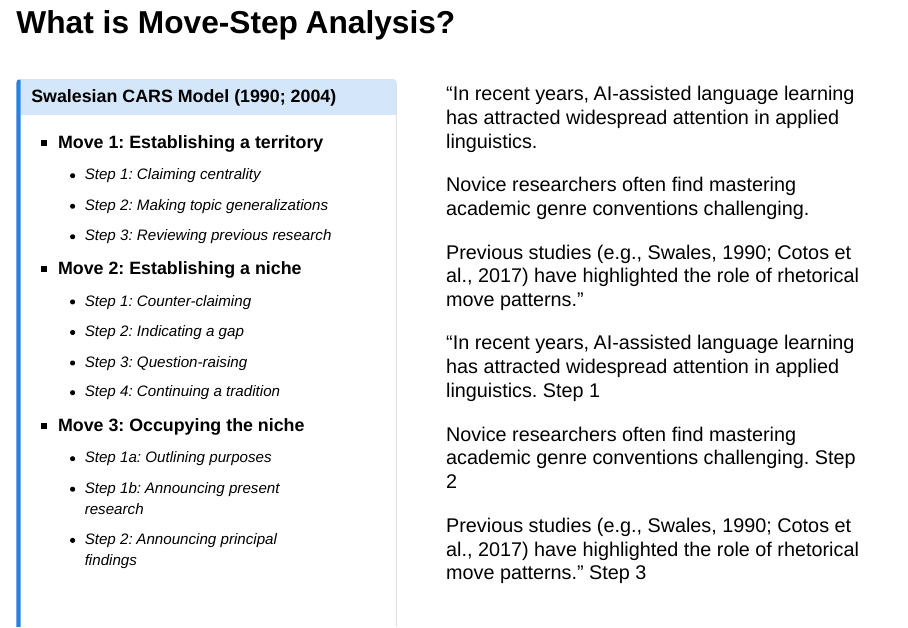
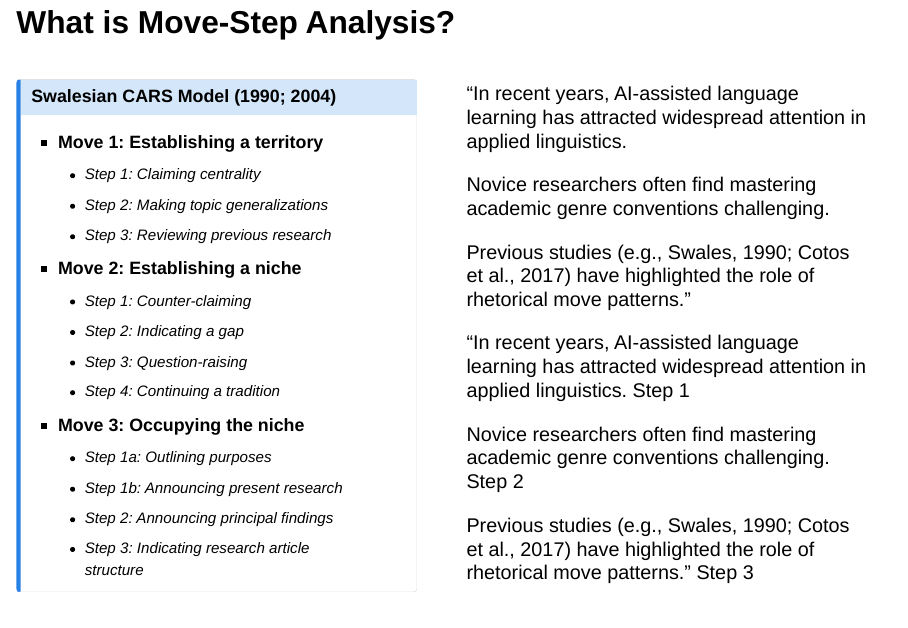
Before and after one commit to charlestklam/charlestklam.github.io, a Quarto document (presentations/EuroCALL2026/index.qmd): page 5 of 22. Rendered offline with R 4.5, knitr and Pandoc in place of Quarto, with nearby package versions; drawn as Slidy slides in place of the format the file asks for.

Commit message:
Update: EuroCALL slides finalized

```diff
--- a/presentations/EuroCALL2026/index.qmd
+++ b/presentations/EuroCALL2026/index.qmd
@@ -96,8 +96,7 @@
 :::
 :::
 
-::: {.column width="55%"}
-<!-- ### Sample Steps in Introduction -->
+::: {.column width="50%"}
 
 ::: {.r-stack .sample-stack}
 ::: {.fragment .fade-out fragment-index=1}
--- a/presentations/EuroCALL2026/styles.css
+++ b/presentations/EuroCALL2026/styles.css
@@ -80,154 +80,177 @@
 }
 
 /* Sample text stack and move-step overlay styles */
-.r-stack.sample-stack {
-  display: grid;
-  grid-template-rows: 1fr;
-  grid-template-columns: 1fr;
-  align-items: start;
-  justify-items: stretch;
-  width: 100%;
-  margin-bottom: 0.5rem;
+.reveal .r-stack.sample-stack {
+  display: grid !important;
+  grid-template-rows: 1fr !important;
+  grid-template-columns: 1fr !important;
+  align-items: start !important;
+  justify-items: stretch !important;
+  width: 100% !important;
+  margin-bottom: 0.5rem !important;
 }
 
-.r-stack.sample-stack > * {
-  grid-area: 1/1;
-  width: 100%;
+.reveal .r-stack.sample-stack > * {
+  grid-area: 1/1 !important;
+  width: 100% !important;
 }
 
-.sample-text-box {
-  background: #f8fafc;
-  border: 1px solid #cbd5e1;
-  border-radius: 8px;
-  padding: 0.8rem 1rem;
-  font-size: 0.9em;
-  line-height: 1.5;
-  box-shadow: 0 1px 3px rgba(0,0,0,0.05);
-  box-sizing: border-box;
+.reveal .sample-text-box {
+  background: #f8fafc !important;
+  border: 1px solid #cbd5e1 !important;
+  border-radius: 8px !important;
+  padding: 0.8rem 1rem !important;
+  font-size: 0.9em !important;
+  line-height: 1.5 !important;
+  box-shadow: 0 1px 3px rgba(0,0,0,0.05) !important;
+  box-sizing: border-box !important;
 }
 
-.sample-text-unannotated p {
-  margin: 0 0 0.6rem 0;
-  color: #334155;
-  font-style: italic;
+.reveal .sample-text-unannotated p {
+  margin: 0 0 0.6rem 0 !important;
+  color: #334155 !important;
+  font-style: italic !important;
 }
 
-.sample-text-unannotated p:last-child {
-  margin-bottom: 0;
+.reveal .sample-text-unannotated p:last-child {
+  margin-bottom: 0 !important;
 }
 
 /* Step highlight blocks */
-.step-block {
-  padding: 0.45rem 0.75rem;
-  margin-bottom: 0.4rem;
-  border-radius: 6px;
-  border-left: 4px solid transparent;
-  transition: all 0.25s ease-in-out;
-  font-style: italic;
+.reveal .step-block {
+  padding: 0.5rem 0.75rem !important;
+  margin-bottom: 0.4rem !important;
+  border-radius: 6px !important;
+  border-left-width: 5px !important;
+  border-left-style: solid !important;
+  transition: all 0.25s ease-in-out !important;
+  font-style: italic !important;
+  box-shadow: 0 1px 2px rgba(0,0,0,0.04) !important;
 }
 
-.step-block:last-child {
-  margin-bottom: 0;
+.reveal .step-block:last-child {
+  margin-bottom: 0 !important;
 }
 
-.step-badge {
-  display: inline-block;
-  font-size: 0.75em;
-  font-weight: 700;
-  font-style: normal;
-  padding: 0.1rem 0.4rem;
-  border-radius: 4px;
-  margin-left: 0.5rem;
-  vertical-align: middle;
-  letter-spacing: 0.02em;
+.reveal .step-block p {
+  margin: 0 !important;
+  padding: 0 !important;
+  color: inherit !important;
+  font-style: italic !important;
+  line-height: 1.45 !important;
+}
+
+.reveal .step-badge {
+  display: inline-block !important;
+  font-size: 0.75em !important;
+  font-weight: 700 !important;
+  font-style: normal !important;
+  padding: 0.15rem 0.45rem !important;
+  border-radius: 4px !important;
+  margin-left: 0.5rem !important;
+  vertical-align: middle !important;
+  letter-spacing: 0.02em !important;
+  box-shadow: 0 1px 2px rgba(0,0,0,0.1) !important;
 }
 
 /* M1 Step 1 - Claiming centrality (Dark Emerald) */
-.step-1-highlight {
-  background-color: #d1fae5;
-  border-left-color: #059669;
-  color: #064e3b;
+.reveal .step-1-highlight {
+  background-color: #d1fae5 !important;
+  border-left-color: #059669 !important;
+  color: #064e3b !important;
 }
-.step-1-badge {
-  background-color: #059669;
-  color: #ffffff;
+.reveal .step-1-highlight p {
+  color: #064e3b !important;
+}
+.reveal .step-1-badge {
+  background-color: #059669 !important;
+  color: #ffffff !important;
 }
 
 /* M1 Step 2 - Topic generalization (Medium Teal/Mint) */
-.step-2-highlight {
-  background-color: #ccfbf1;
-  border-left-color: #0d9488;
-  color: #115e59;
+.reveal .step-2-highlight {
+  background-color: #ccfbf1 !important;
+  border-left-color: #0d9488 !important;
+  color: #115e59 !important;
 }
-.step-2-badge {
-  background-color: #0d9488;
-  color: #ffffff;
+.reveal .step-2-highlight p {
+  color: #115e59 !important;
+}
+.reveal .step-2-badge {
+  background-color: #0d9488 !important;
+  color: #ffffff !important;
 }
 
 /* M1 Step 3 - Reviewing previous research (Lime/Olive) */
-.step-3-highlight {
-  background-color: #f7fee7;
-  border-left-color: #65a30d;
-  color: #365314;
+.reveal .step-3-highlight {
+  background-color: #f7fee7 !important;
+  border-left-color: #65a30d !important;
+  color: #365314 !important;
 }
-.step-3-badge {
-  background-color: #65a30d;
-  color: #ffffff;
+.reveal .step-3-highlight p {
+  color: #365314 !important;
+}
+.reveal .step-3-badge {
+  background-color: #65a30d !important;
+  color: #ffffff !important;
 }
 
 /* Legend list styles */
-.step-legend-list {
+.reveal .step-legend-list {
   list-style: none !important;
   padding-left: 0 !important;
   margin: 0.5rem 0 !important;
-  font-size: 0.85em;
+  font-size: 0.85em !important;
 }
 
-.step-legend-list li {
-  margin-bottom: 0.25rem;
-  display: flex;
-  align-items: center;
-  gap: 0.5rem;
+.reveal .step-legend-list li {
+  margin-bottom: 0.35rem !important;
+  display: flex !important;
+  align-items: center !important;
+  gap: 0.5rem !important;
 }
 
-.legend-dot {
-  width: 10px;
-  height: 10px;
-  border-radius: 50%;
-  display: inline-block;
-  flex-shrink: 0;
+.reveal .legend-dot {
+  width: 12px !important;
+  height: 12px !important;
+  border-radius: 50% !important;
+  display: inline-block !important;
+  flex-shrink: 0 !important;
 }
 
-.legend-dot-1 { background-color: #059669; }
-.legend-dot-2 { background-color: #0d9488; }
-.legend-dot-3 { background-color: #65a30d; }
+.reveal .legend-dot-1 { background-color: #059669 !important; }
+.reveal .legend-dot-2 { background-color: #0d9488 !important; }
+.reveal .legend-dot-3 { background-color: #65a30d !important; }
 
-.legend-step-1 { color: #047857; }
-.legend-step-2 { color: #0f766e; }
-.legend-step-3 { color: #4d7c0f; }
+.reveal .legend-step-1 { color: #047857 !important; }
+.reveal .legend-step-2 { color: #0f766e !important; }
+.reveal .legend-step-3 { color: #4d7c0f !important; }
 
 /* Scrollable column styling */
+.reveal .slides section .columns .column.scrollable-col,
+.reveal .columns .column.scrollable-col,
 .scrollable-col {
-  max-height: 500px;
-  overflow-y: auto;
-  padding-right: 0.5rem;
-  box-sizing: border-box;
+  max-height: 450px !important;
+  overflow-y: auto !important;
+  align-self: flex-start !important;
+  padding-right: 0.5rem !important;
+  box-sizing: border-box !important;
 }
 
 .scrollable-col::-webkit-scrollbar {
-  width: 6px;
+  width: 6px !important;
 }
 
 .scrollable-col::-webkit-scrollbar-track {
-  background: #f1f5f9;
-  border-radius: 4px;
+  background: #f1f5f9 !important;
+  border-radius: 4px !important;
 }
 
 .scrollable-col::-webkit-scrollbar-thumb {
-  background: #cbd5e1;
-  border-radius: 4px;
+  background: #cbd5e1 !important;
+  border-radius: 4px !important;
 }
 
 .scrollable-col::-webkit-scrollbar-thumb:hover {
-  background: #94a3b8;
+  background: #94a3b8 !important;
 }
```
Also changed, not shown: presentations/EuroCALL2026/index.html, presentations/EuroCALL2026/index.qmd (4 more changed lines), 1 other file.
